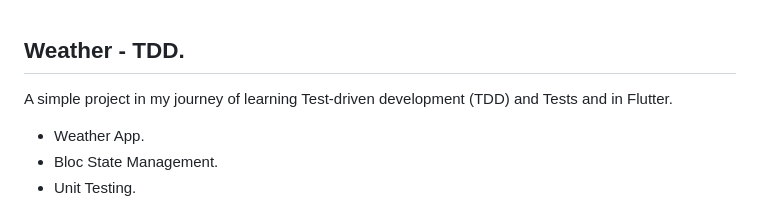
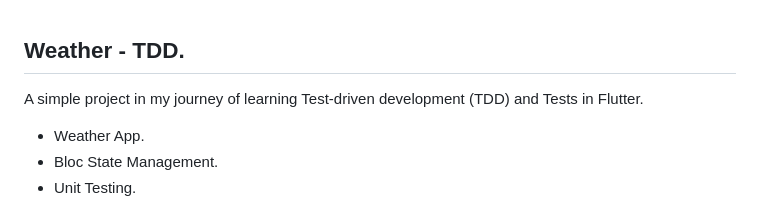
Before and after one commit to mo7amedaliEbaid/weather-TDD, a Markdown page: README.md, the part around the change. GitHub-like rendering.

```diff
--- a/README.md
+++ b/README.md
@@ -1,6 +1,6 @@
 ## Weather - TDD.
 
-A simple project in my journey of learning Test-driven development (TDD) and Tests and in Flutter.
+A simple project in my journey of learning Test-driven development (TDD) and Tests in Flutter.
 
 - Weather App.
 - Bloc State Management.
```
